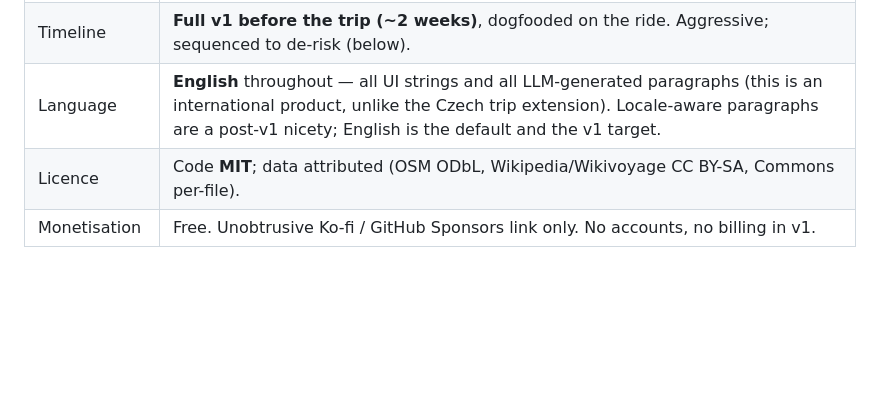
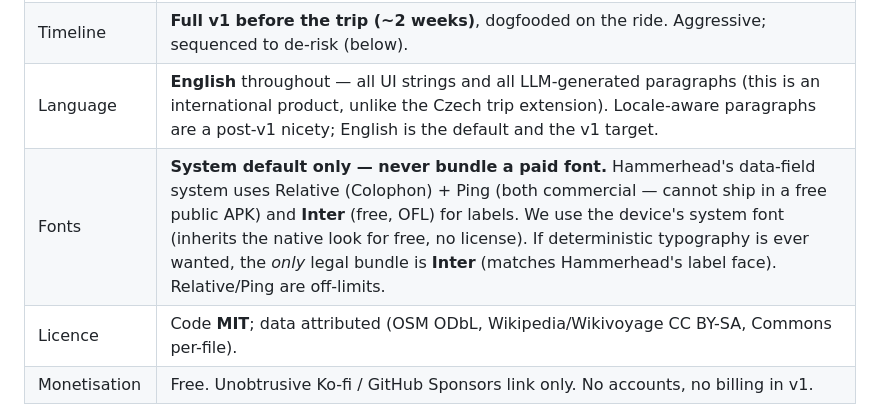
Before and after one commit to jakubfoglar/moravia-bikepacking, a Markdown page: docs/waybook-v1-spec.md, the part around the change. Drawn GitHub-style; blank space fills up the shorter version.

Commit message:
Waybook spec: font policy — system default only, never bundle Relative/Ping (paid); Inter is the free match
Co-Authored-By: Claude Opus 4.8 (1M context) <noreply@anthropic.com>

```diff
--- a/docs/waybook-v1-spec.md
+++ b/docs/waybook-v1-spec.md
@@ -17,6 +17,7 @@ Grounded in `docs/guidebook-extension-research.md` (the feasibility research —
 | Offline | Preload the whole catalog + photos at home on WiFi; Companion-link fallback (≤100 KB/req) on the road; cached in `filesDir` forever after. |
 | Timeline | **Full v1 before the trip (~2 weeks)**, dogfooded on the ride. Aggressive; sequenced to de-risk (below). |
 | Language | **English** throughout — all UI strings and all LLM-generated paragraphs (this is an international product, unlike the Czech trip extension). Locale-aware paragraphs are a post-v1 nicety; English is the default and the v1 target. |
+| Fonts | **System default only — never bundle a paid font.** Hammerhead's data-field system uses Relative (Colophon) + Ping (both commercial — cannot ship in a free public APK) and **Inter** (free, OFL) for labels. We use the device's system font (inherits the native look for free, no license). If deterministic typography is ever wanted, the *only* legal bundle is **Inter** (matches Hammerhead's label face). Relative/Ping are off-limits. |
 | Licence | Code **MIT**; data attributed (OSM ODbL, Wikipedia/Wikivoyage CC BY-SA, Commons per-file). |
 | Monetisation | Free. Unobtrusive Ko-fi / GitHub Sponsors link only. No accounts, no billing in v1. |
 
```
